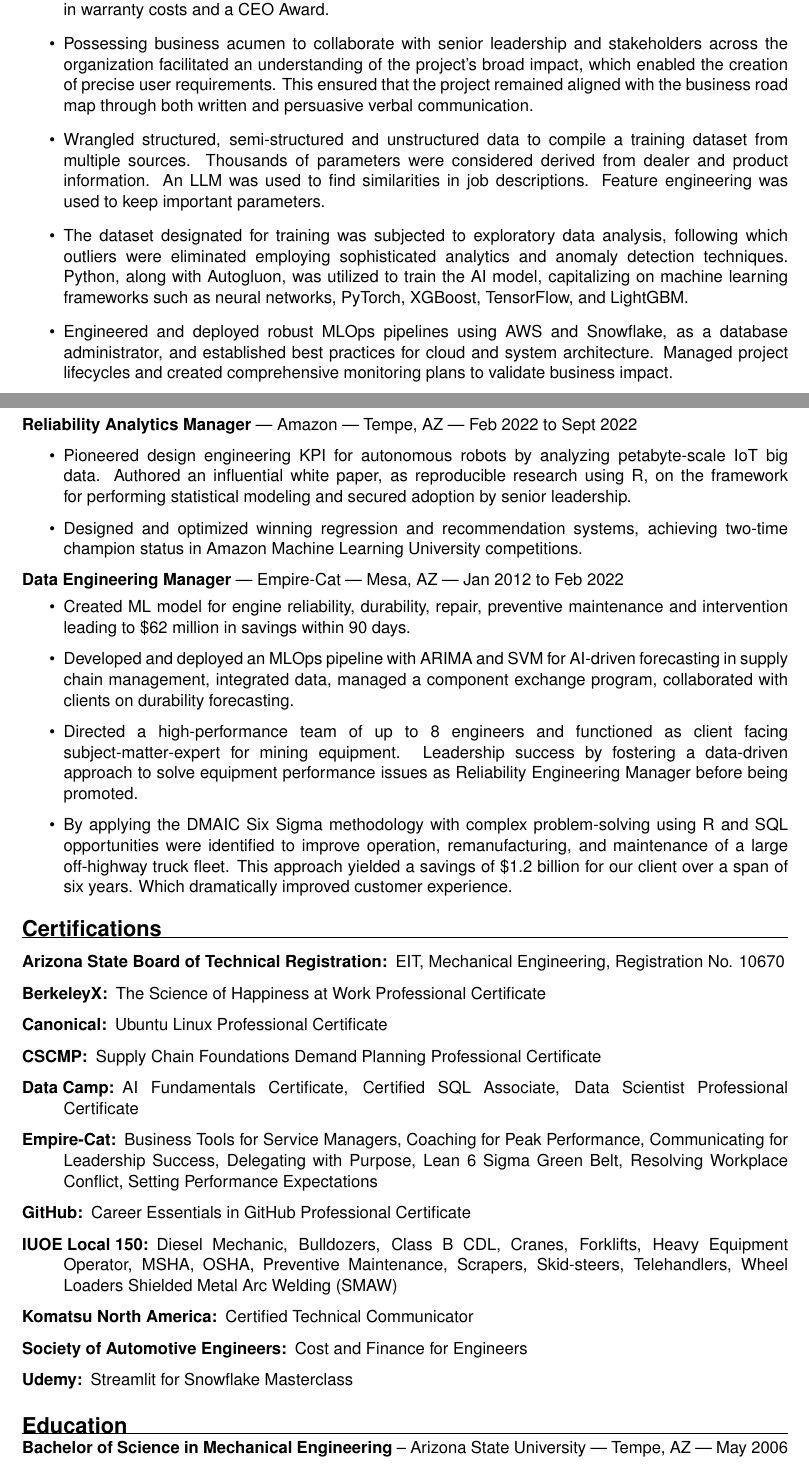
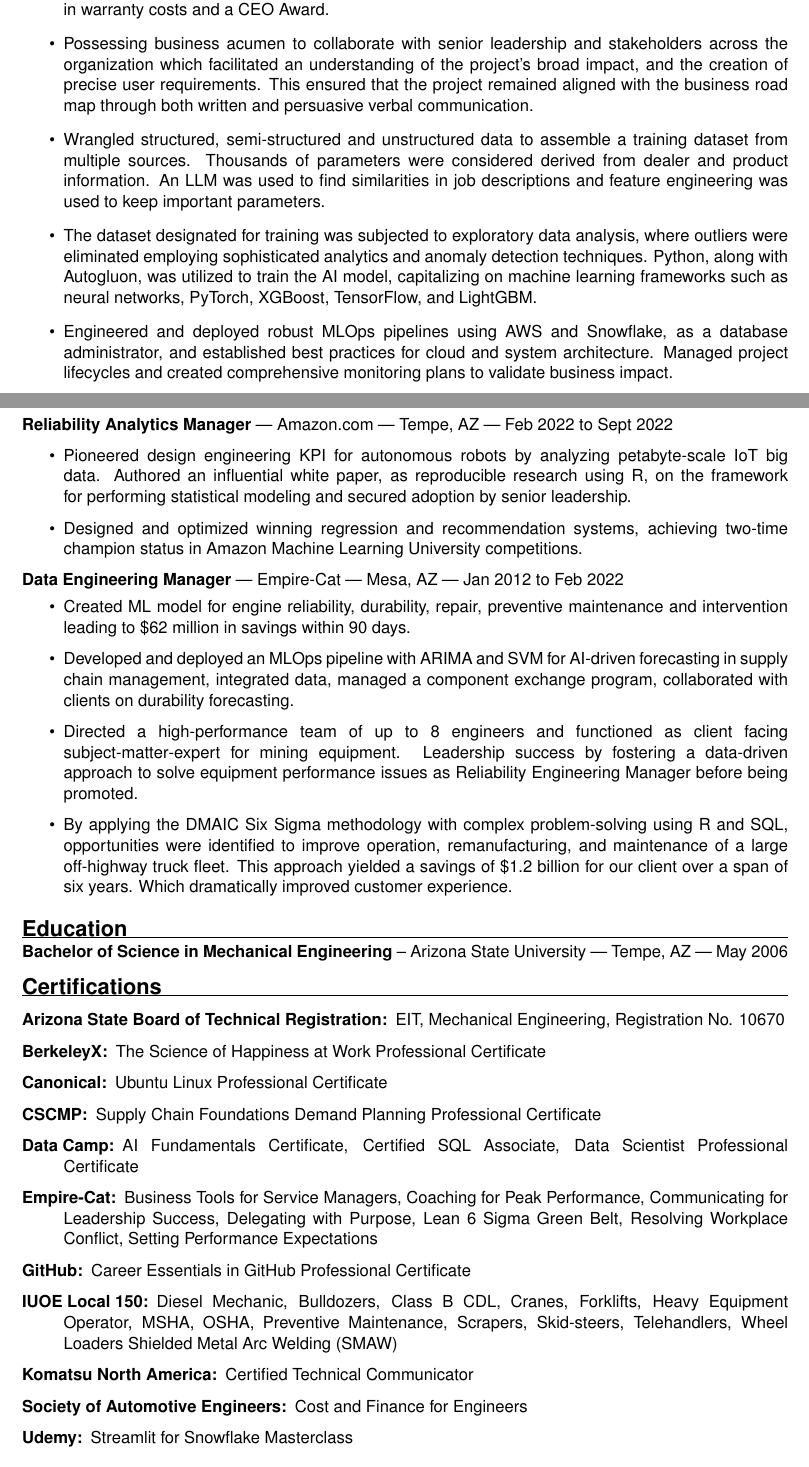
Before and after one commit to forloop11/resume-workshop, a LaTeX CV (todd_takala_resume.tex): two parts of pages 1 and 2 of 2, joined at a grey line, cut so that both start at the same text. Compiled offline with pdfLaTeX.

Commit message:
Updates from Overleaf

```diff
--- a/todd_takala_resume.tex
+++ b/todd_takala_resume.tex
@@ -147,11 +147,11 @@
 \begin{itemize}
     \item Architect and developer of end-to-end high-impact data science initiatives, including an award-winning AI system to predict equipment repair times, resulting in an \$80 million reduction in warranty costs and a CEO Award.
 
-    \item Possessing business acumen to collaborate with senior leadership and stakeholders across the organization facilitated an understanding of the project's broad impact, which enabled the creation of precise user requirements. This ensured that the project remained aligned with the business road map through both written and persuasive verbal communication.
+    \item Possessing business acumen to collaborate with senior leadership and stakeholders across the organization which facilitated an understanding of the project's broad impact, and the creation of precise user requirements. This ensured that the project remained aligned with the business road map through both written and persuasive verbal communication.
 
-    \item Wrangled structured, semi-structured and unstructured data to compile a training dataset from multiple sources. Thousands of parameters were considered derived from dealer and product information. An LLM was used to find similarities in job descriptions. Feature engineering was used to keep important parameters.
+    \item Wrangled structured, semi-structured and unstructured data to assemble a training dataset from multiple sources. Thousands of parameters were considered derived from dealer and product information. An LLM was used to find similarities in job descriptions and feature engineering was used to keep important parameters.
 
-    \item The dataset designated for training was subjected to exploratory data analysis, following which outliers were eliminated employing sophisticated analytics and anomaly detection techniques. Python, along with Autogluon, was utilized to train the AI model, capitalizing on machine learning frameworks such as neural networks, PyTorch, XGBoost, TensorFlow, and LightGBM.
+    \item The dataset designated for training was subjected to exploratory data analysis, where outliers were eliminated employing sophisticated analytics and anomaly detection techniques. Python, along with Autogluon, was utilized to train the AI model, capitalizing on machine learning frameworks such as neural networks, PyTorch, XGBoost, TensorFlow, and LightGBM.
 
     \item Engineered and deployed robust MLOps pipelines using AWS and Snowflake, as a database administrator, and established best practices for cloud and system architecture. Managed project lifecycles and created comprehensive monitoring plans to validate business impact.
 
@@ -159,7 +159,7 @@
 
 \newpage
 
-\textbf{Reliability Analytics Manager} | Amazon | Tempe, AZ | Feb 2022 to Sept 2022
+\textbf{Reliability Analytics Manager} | Amazon.com | Tempe, AZ | Feb 2022 to Sept 2022
 
 \begin{itemize}
     \item Pioneered design engineering KPI for autonomous robots by analyzing petabyte-scale IoT big data. Authored an influential white paper, as reproducible research using R, on the framework for performing statistical modeling and secured adoption by senior leadership.
@@ -176,9 +176,12 @@
 
     \item Directed a high-performance team of up to 8 engineers and functioned as client facing subject-matter-expert for mining equipment. Leadership success by fostering a data-driven approach to solve equipment performance issues as Reliability Engineering Manager before being promoted.
 
-    \item By applying the DMAIC Six Sigma methodology with complex problem-solving using R and SQL opportunities were identified to improve operation, remanufacturing, and maintenance of a large off-highway truck fleet. This approach yielded a savings of \$1.2 billion for our client over a span of six years. Which dramatically improved customer experience.
+    \item By applying the DMAIC Six Sigma methodology with complex problem-solving using R and SQL, opportunities were identified to improve operation, remanufacturing, and maintenance of a large off-highway truck fleet. This approach yielded a savings of \$1.2 billion for our client over a span of six years. Which dramatically improved customer experience.
 \end{itemize}
 
+% ----- EDUCATION -----
+\sectionheader{Education}
+\textbf{Bachelor of Science in Mechanical Engineering} -- Arizona State University | Tempe, AZ | May 2006
 
 % ----- CERTIFICATIONS -----
 \sectionheader{Certifications}
@@ -209,10 +212,7 @@
 
 
 
-% ----- EDUCATION -----
-\sectionheader{Education}
 
-\textbf{Bachelor of Science in Mechanical Engineering} -- Arizona State University | Tempe, AZ | May 2006
 
 
 
```
Also changed, not shown: todd_takala_resume.tex (2 more changed lines).
